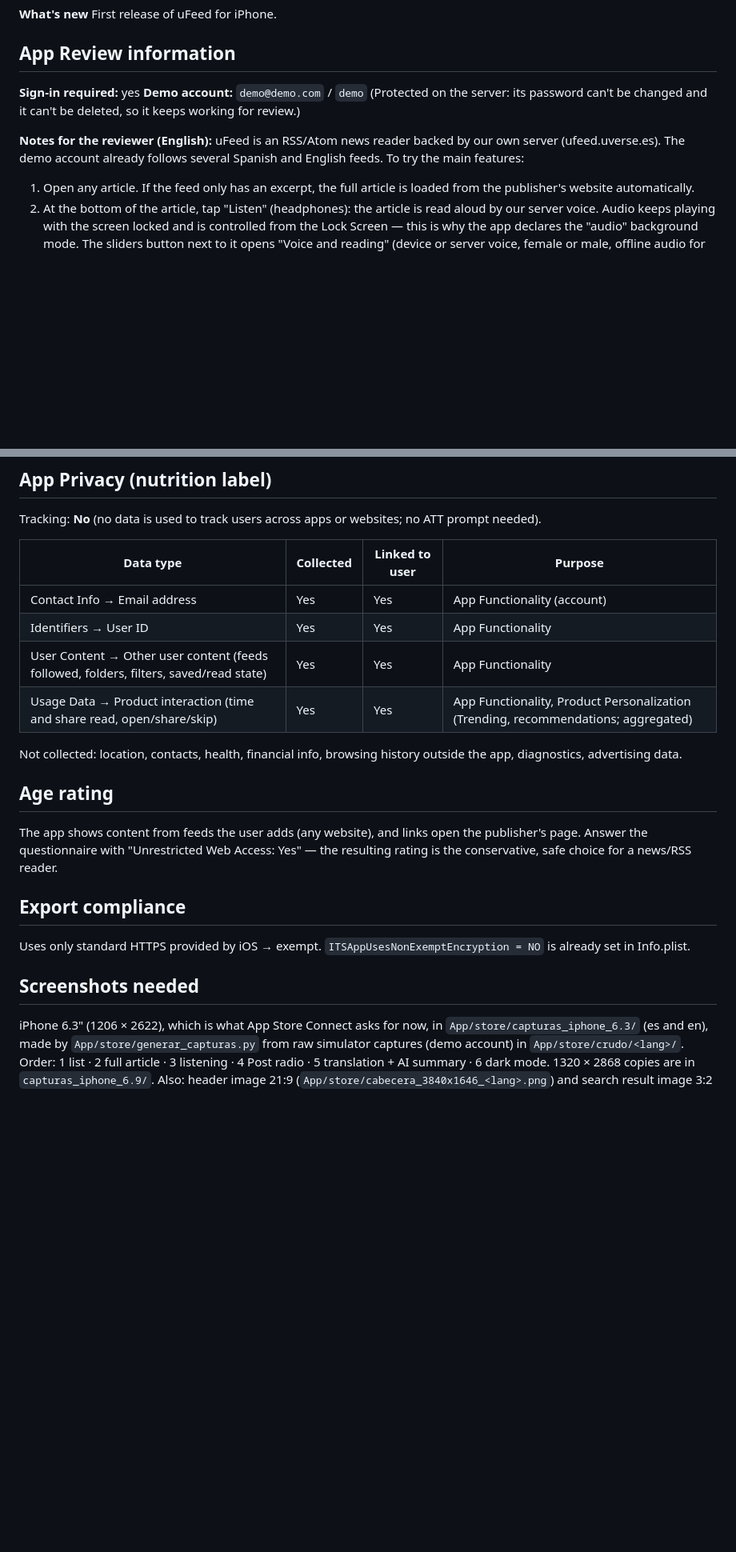
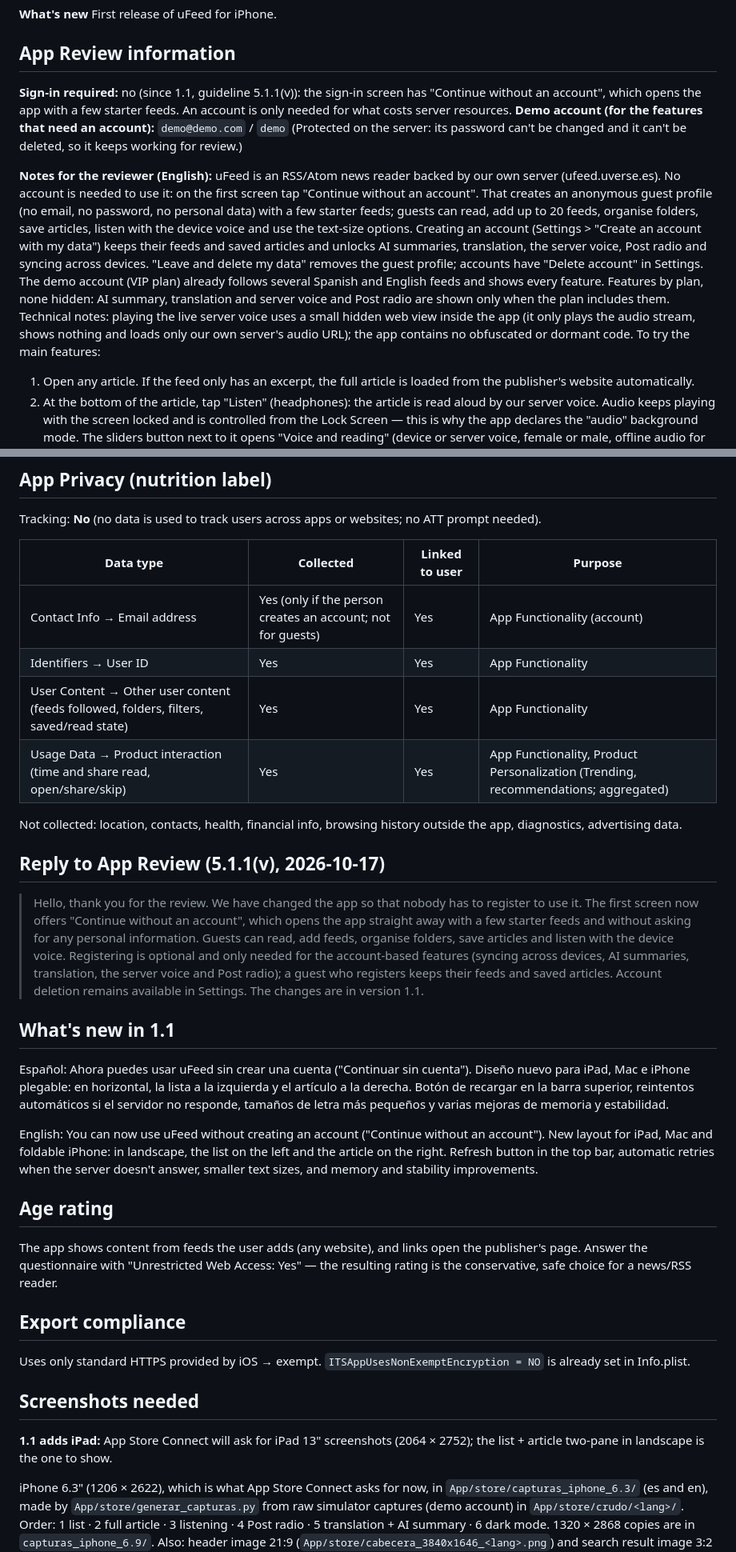
Before and after one commit to 8aws/uFeed, a Markdown page: docs/APPSTORE.md, 2 parts joined by grey strips. Shown at 80% size. Rendered like a GitHub page; blank space fills up the shorter version.

Commit message:
Docs: App Store notes for guest access (5.1.1(v)), reply to review and 1.1 release notes
Co-Authored-By: Claude Sonnet 5.5 <noreply@anthropic.com>

```diff
--- a/docs/APPSTORE.md
+++ b/docs/APPSTORE.md
@@ -121,14 +121,31 @@ First release of uFeed for iPhone.
 
 ## App Review information
 
-**Sign-in required:** yes
-**Demo account:** `demo@demo.com` / `demo`
+**Sign-in required:** no (since 1.1, guideline 5.1.1(v)): the sign-in screen
+has "Continue without an account", which opens the app with a few starter
+feeds. An account is only needed for what costs server resources.
+**Demo account (for the features that need an account):** `demo@demo.com` / `demo`
 (Protected on the server: its password can't be changed and it can't be
 deleted, so it keeps working for review.)
 
 **Notes for the reviewer (English):**
 uFeed is an RSS/Atom news reader backed by our own server (ufeed.uverse.es).
-The demo account already follows several Spanish and English feeds.
+No account is needed to use it: on the first screen tap "Continue without an
+account". That creates an anonymous guest profile (no email, no password, no
+personal data) with a few starter feeds; guests can read, add up to 20 feeds,
+organise folders, save articles, listen with the device voice and use the
+text-size options. Creating an account (Settings > "Create an account with my
+data") keeps their feeds and saved articles and unlocks AI summaries,
+translation, the server voice, Post radio and syncing across devices.
+"Leave and delete my data" removes the guest profile; accounts have "Delete
+account" in Settings.
+The demo account (VIP plan) already follows several Spanish and English feeds
+and shows every feature. Features by plan, none hidden: AI summary,
+translation and server voice and Post radio are shown only when the plan
+includes them.
+Technical notes: playing the live server voice uses a small hidden web view
+inside the app (it only plays the audio stream, shows nothing and loads only
+our own server's audio URL); the app contains no obfuscated or dormant code.
 To try the main features:
 1. Open any article. If the feed only has an excerpt, the full article is
    loaded from the publisher's website automatically.
@@ -158,13 +175,39 @@ ATT prompt needed).
 
 | Data type | Collected | Linked to user | Purpose |
 | --- | --- | --- | --- |
-| Contact Info → Email address | Yes | Yes | App Functionality (account) |
+| Contact Info → Email address | Yes (only if the person creates an account; not for guests) | Yes | App Functionality (account) |
 | Identifiers → User ID | Yes | Yes | App Functionality |
 | User Content → Other user content (feeds followed, folders, filters, saved/read state) | Yes | Yes | App Functionality |
 | Usage Data → Product interaction (time and share read, open/share/skip) | Yes | Yes | App Functionality, Product Personalization (Trending, recommendations; aggregated) |
 
 Not collected: location, contacts, health, financial info, browsing history
 outside the app, diagnostics, advertising data.
+
+## Reply to App Review (5.1.1(v), 2026-10-17)
+
+> Hello, thank you for the review. We have changed the app so that nobody has
+> to register to use it. The first screen now offers "Continue without an
+> account", which opens the app straight away with a few starter feeds and
+> without asking for any personal information. Guests can read, add feeds,
+> organise folders, save articles and listen with the device voice. Registering
+> is optional and only needed for the account-based features (syncing across
+> devices, AI summaries, translation, the server voice and Post radio); a
+> guest who registers keeps their feeds and saved articles. Account deletion
+> remains available in Settings. The changes are in version 1.1.
+
+## What's new in 1.1
+
+Español: Ahora puedes usar uFeed sin crear una cuenta ("Continuar sin cuenta").
+Diseño nuevo para iPad, Mac e iPhone plegable: en horizontal, la lista a la
+izquierda y el artículo a la derecha. Botón de recargar en la barra superior,
+reintentos automáticos si el servidor no responde, tamaños de letra más
+pequeños y varias mejoras de memoria y estabilidad.
+
+English: You can now use uFeed without creating an account ("Continue without
+an account"). New layout for iPad, Mac and foldable iPhone: in landscape, the
+list on the left and the article on the right. Refresh button in the top bar,
+automatic retries when the server doesn't answer, smaller text sizes, and
+memory and stability improvements.
 
 ## Age rating
 
@@ -179,6 +222,9 @@ Uses only standard HTTPS provided by iOS → exempt.
 `ITSAppUsesNonExemptEncryption = NO` is already set in Info.plist.
 
 ## Screenshots needed
+
+**1.1 adds iPad:** App Store Connect will ask for iPad 13" screenshots
+(2064 × 2752); the list + article two-pane in landscape is the one to show.
 
 iPhone 6.3" (1206 × 2622), which is what App Store Connect asks for now, in
 `App/store/capturas_iphone_6.3/` (es and en), made by `App/store/generar_capturas.py`
```
